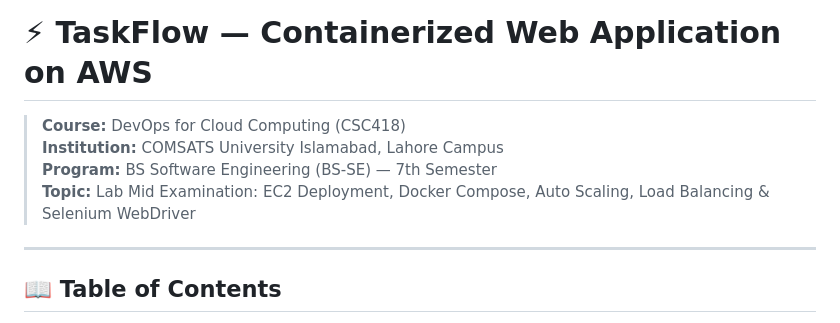
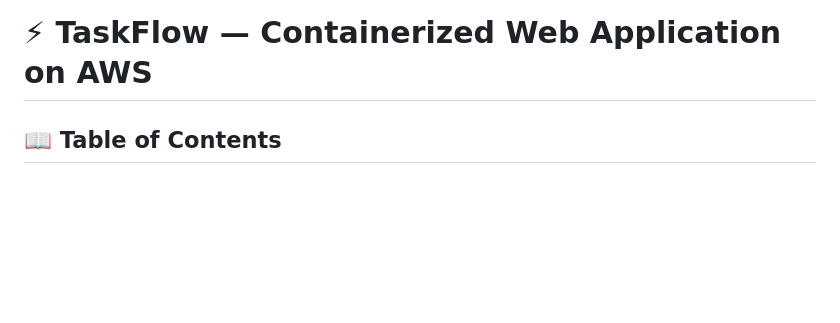
Before and after one commit to X-SAMEER-SHAHID/cloud-devops-orchestration-aws, a Markdown page: README.md, the part around the change. Rendered like a GitHub page; blank space fills up the shorter version.

Commit message:
Update README to remove course information
Removed course and institution details from README.

```diff
--- a/README.md
+++ b/README.md
@@ -1,11 +1,6 @@
 # ⚡ TaskFlow — Containerized Web Application on AWS
 
-> **Course:** DevOps for Cloud Computing (CSC418)
-> **Institution:** COMSATS University Islamabad, Lahore Campus
-> **Program:** BS Software Engineering (BS-SE) — 7th Semester
-> **Topic:** Lab Mid Examination: EC2 Deployment, Docker Compose, Auto Scaling, Load Balancing & Selenium WebDriver
 
----
 
 ## 📖 Table of Contents
 1. [Project Overview](#project-overview)
```
